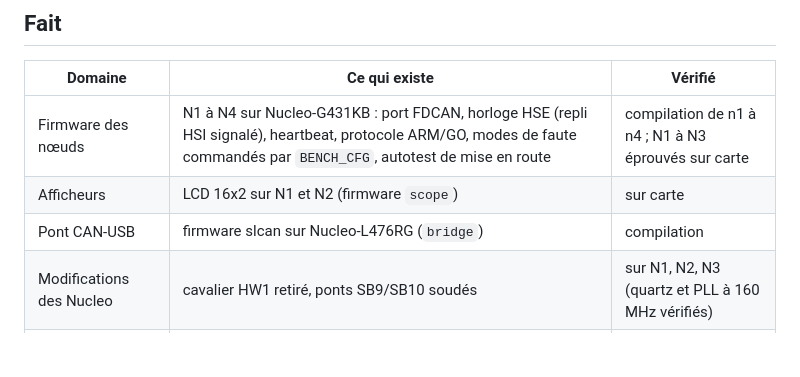
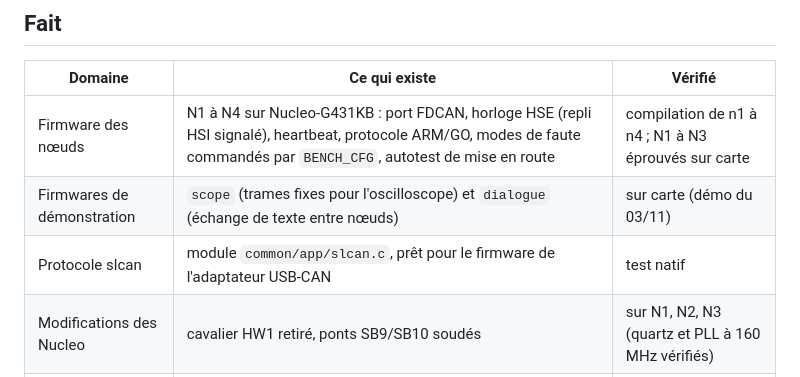
Before and after one commit to xopigun/Projet2A, a Markdown page: banc-can/docs/ETAT_PROJET.md, the part around one of its changes. Rendered like a GitHub page; blank space fills up the shorter version.

```diff
--- a/banc-can/docs/ETAT_PROJET.md
+++ b/banc-can/docs/ETAT_PROJET.md
@@ -29,8 +29,8 @@ chaque changement de cap ; le détail technique reste dans les documents cités.
 | Domaine | Ce qui existe | Vérifié |
 |---|---|---|
 | Firmware des nœuds | N1 à N4 sur Nucleo-G431KB : port FDCAN, horloge HSE (repli HSI signalé), heartbeat, protocole ARM/GO, modes de faute commandés par `BENCH_CFG`, autotest de mise en route | compilation de n1 à n4 ; N1 à N3 éprouvés sur carte |
-| Afficheurs | LCD 16x2 sur N1 et N2 (firmware `scope`) | sur carte |
-| Pont CAN-USB | firmware slcan sur Nucleo-L476RG (`bridge`) | compilation |
+| Firmwares de démonstration | `scope` (trames fixes pour l'oscilloscope) et `dialogue` (échange de texte entre nœuds) | sur carte (démo du 03/11) |
+| Protocole slcan | module `common/app/slcan.c`, prêt pour le firmware de l'adaptateur USB-CAN | test natif |
 | Modifications des Nucleo | cavalier HW1 retiré, ponts SB9/SB10 soudés | sur N1, N2, N3 (quartz et PLL à 160 MHz vérifiés) |
 | ICD | `icd/bench_icd.yaml`, générateur vers C, Python, DBC et LaTeX, 248 vecteurs de référence | CI |
 | Outils PC | `canbench` : `monitor`, `arbitration`, `encoding`, `faults`, `busload`, `record`, `replay`, `report` ; interface graphique, `BancCAN.exe`, panneau Qualité | 121 tests Python |
```
Also changed, not shown: other parts of banc-can/docs/ETAT_PROJET.md (+27 -19 lines), banc-can/CHANGELOG.md (+11 -5 lines), banc-can/docs/PLAN.md (+2 -1 lines).
